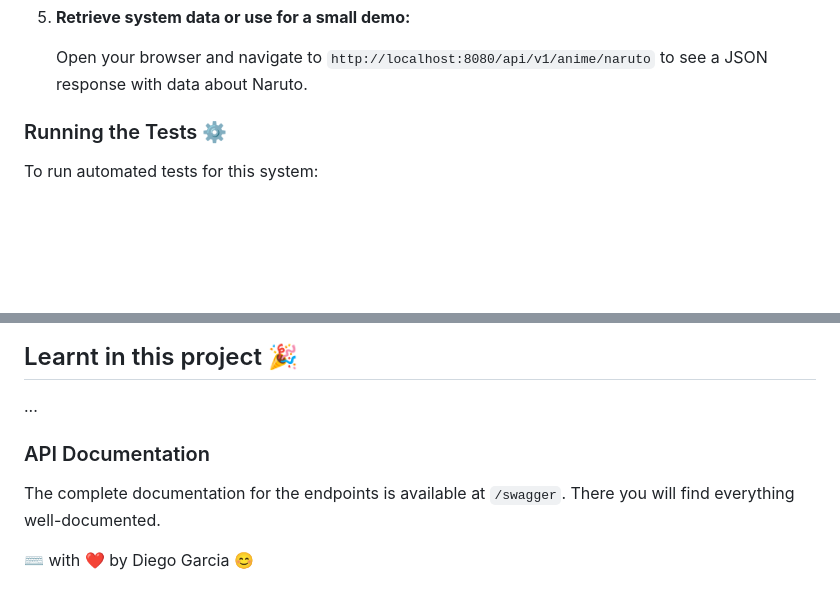
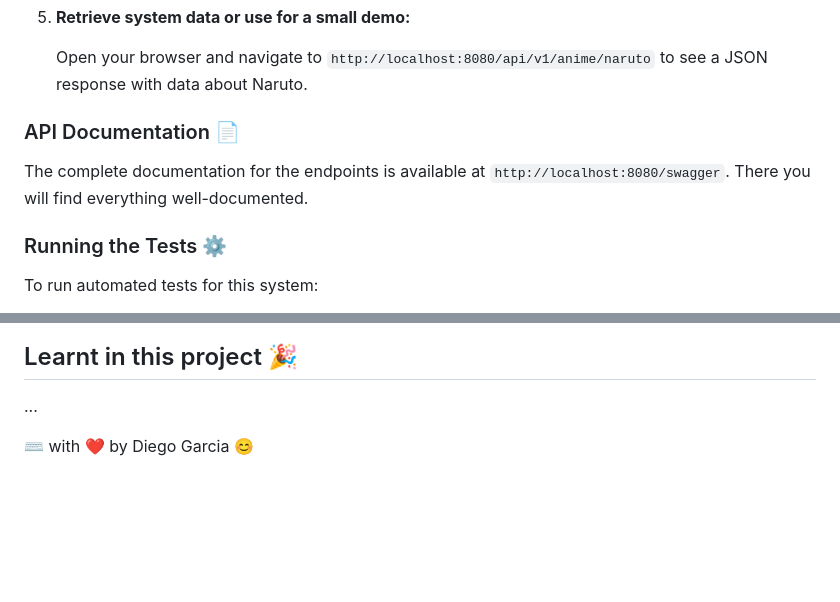
Before and after one commit to Ripdiegozz/animeflix-backend, a Markdown page: README.md, 2 parts joined by grey strips. Rendered like a GitHub page; blank space fills up the shorter version.

```diff
--- a/README.md
+++ b/README.md
@@ -56,6 +56,10 @@ Follow these steps to set up the development environment:
 5. **Retrieve system data or use for a small demo:**
 
     Open your browser and navigate to `http://localhost:8080/api/v1/anime/naruto` to see a JSON response with data about Naruto.
+
+### API Documentation 📄
+
+The complete documentation for the endpoints is available at `http://localhost:8080/swagger`. There you will find everything well-documented.
 
 ### Running the Tests ⚙️
 
@@ -129,8 +133,4 @@ This project is licensed under the MIT License
 
 ...
 
-### API Documentation
-
-The complete documentation for the endpoints is available at `/swagger`. There you will find everything well-documented.
-
 ⌨️ with ❤️ by Diego Garcia 😊
```
